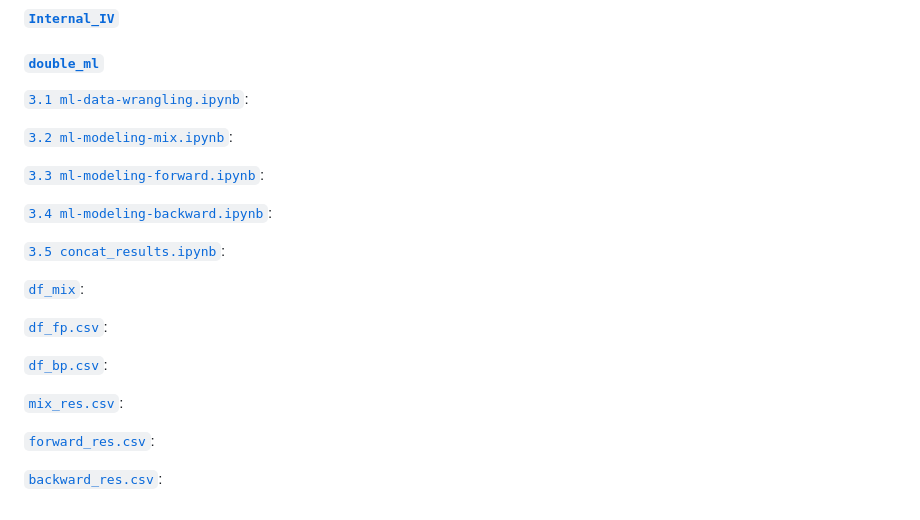
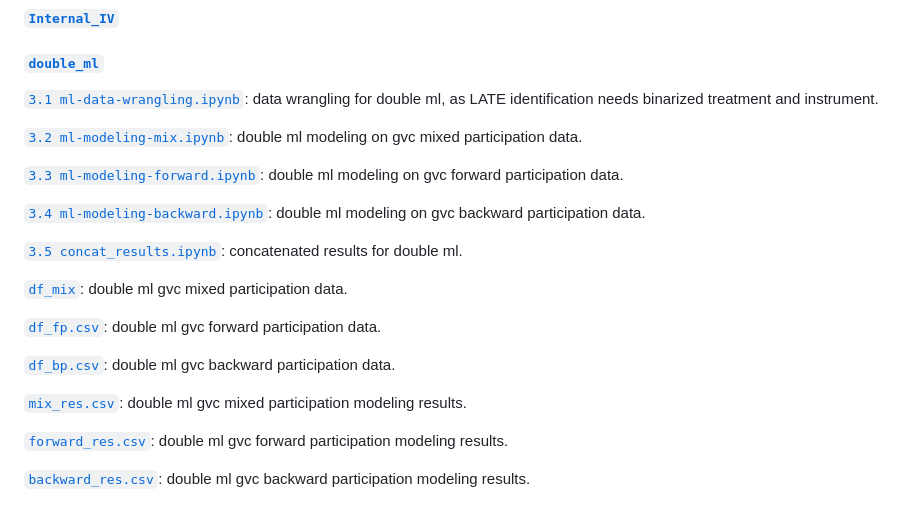
Before and after one commit to wanranzhao/ECMA31320-project, a Markdown page: README.md, the part around the change. GitHub-like rendering.

Commit message:
ml readme

```diff
--- a/README.md
+++ b/README.md
@@ -64,24 +64,24 @@ Controls:
 
 #### [`double_ml`](https://github.com/wanranzhao/ECMA31320-project/tree/main/code/double_ml)
 
-[`3.1 ml-data-wrangling.ipynb`](https://github.com/wanranzhao/ECMA31320-project/blob/main/code/double_ml/3.1%20ml-data-wrangling.ipynb):
+[`3.1 ml-data-wrangling.ipynb`](https://github.com/wanranzhao/ECMA31320-project/blob/main/code/double_ml/3.1%20ml-data-wrangling.ipynb): data wrangling for double ml, as LATE identification needs binarized treatment and instrument.
 
-[`3.2 ml-modeling-mix.ipynb`](https://github.com/wanranzhao/ECMA31320-project/blob/main/code/double_ml/3.2%20ml-modeling-mix.ipynb):
+[`3.2 ml-modeling-mix.ipynb`](https://github.com/wanranzhao/ECMA31320-project/blob/main/code/double_ml/3.2%20ml-modeling-mix.ipynb): double ml modeling on gvc mixed participation data.
 
-[`3.3 ml-modeling-forward.ipynb`](https://github.com/wanranzhao/ECMA31320-project/blob/main/code/double_ml/3.3%20ml-modeling-forward.ipynb):
+[`3.3 ml-modeling-forward.ipynb`](https://github.com/wanranzhao/ECMA31320-project/blob/main/code/double_ml/3.3%20ml-modeling-forward.ipynb): double ml modeling on gvc forward participation data.
 
-[`3.4 ml-modeling-backward.ipynb`](https://github.com/wanranzhao/ECMA31320-project/blob/main/code/double_ml/3.4%20ml-modeling-backward.ipynb):
+[`3.4 ml-modeling-backward.ipynb`](https://github.com/wanranzhao/ECMA31320-project/blob/main/code/double_ml/3.4%20ml-modeling-backward.ipynb): double ml modeling on gvc backward participation data.
 
-[`3.5 concat_results.ipynb`](https://github.com/wanranzhao/ECMA31320-project/blob/main/code/double_ml/3.5%20concat_results.ipynb):
+[`3.5 concat_results.ipynb`](https://github.com/wanranzhao/ECMA31320-project/blob/main/code/double_ml/3.5%20concat_results.ipynb): concatenated results for double ml.
 
-[`df_mix`](https://github.com/wanranzhao/ECMA31320-project/blob/main/code/double_ml/df_mix.csv):
+[`df_mix`](https://github.com/wanranzhao/ECMA31320-project/blob/main/code/double_ml/df_mix.csv): double ml gvc mixed participation data.
 
-[`df_fp.csv`](https://github.com/wanranzhao/ECMA31320-project/blob/main/code/double_ml/df_fp.csv):
+[`df_fp.csv`](https://github.com/wanranzhao/ECMA31320-project/blob/main/code/double_ml/df_fp.csv): double ml gvc forward participation data.
 
-[`df_bp.csv`](https://github.com/wanranzhao/ECMA31320-project/blob/main/code/double_ml/df_bp.csv):
+[`df_bp.csv`](https://github.com/wanranzhao/ECMA31320-project/blob/main/code/double_ml/df_bp.csv): double ml gvc backward participation data.
 
-[`mix_res.csv`](https://github.com/wanranzhao/ECMA31320-project/blob/main/code/double_ml/mix_res.csv):
+[`mix_res.csv`](https://github.com/wanranzhao/ECMA31320-project/blob/main/code/double_ml/mix_res.csv): double ml gvc mixed participation modeling results.
 
-[`forward_res.csv`](https://github.com/wanranzhao/ECMA31320-project/blob/main/code/double_ml/forward_res.csv):
+[`forward_res.csv`](https://github.com/wanranzhao/ECMA31320-project/blob/main/code/double_ml/forward_res.csv): double ml gvc forward participation modeling results.
 
-[`backward_res.csv`](https://github.com/wanranzhao/ECMA31320-project/blob/main/code/double_ml/backward_res.csv):
+[`backward_res.csv`](https://github.com/wanranzhao/ECMA31320-project/blob/main/code/double_ml/backward_res.csv): double ml gvc backward participation modeling results.
```
